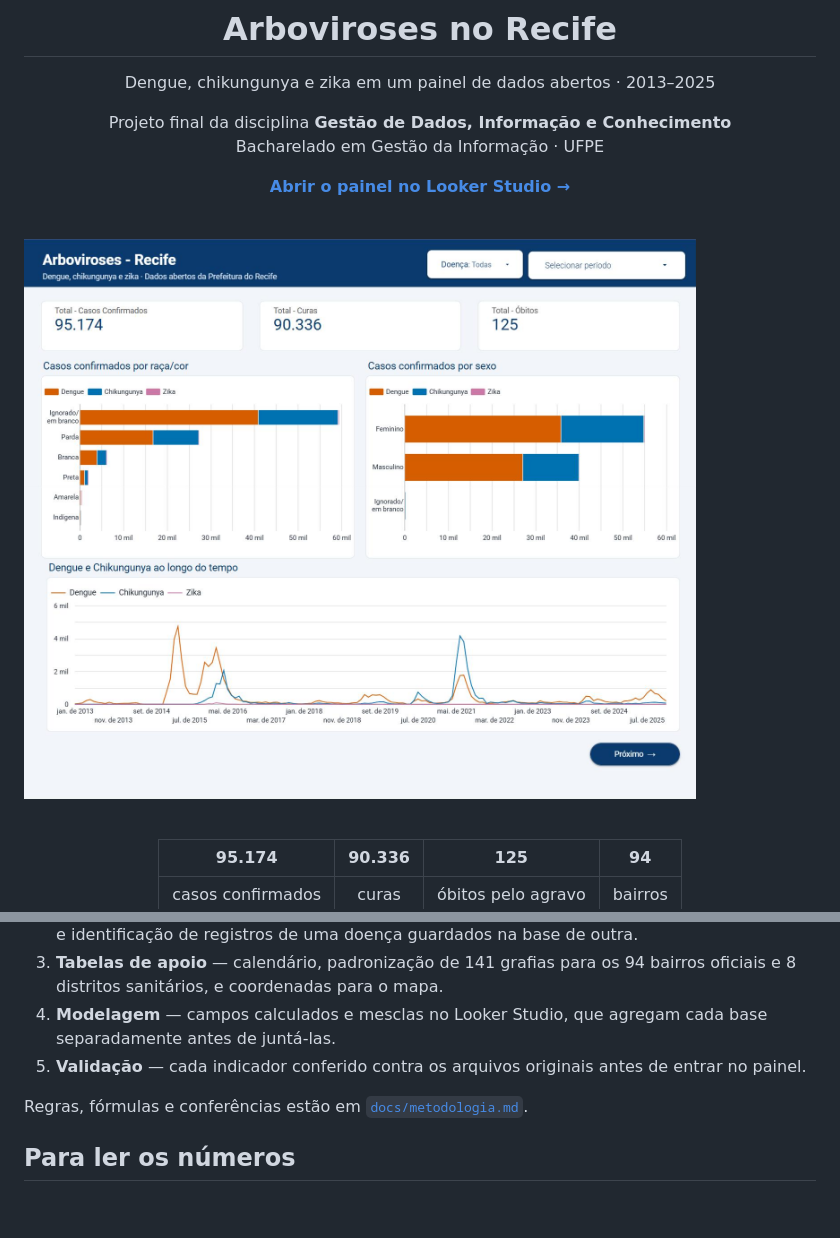
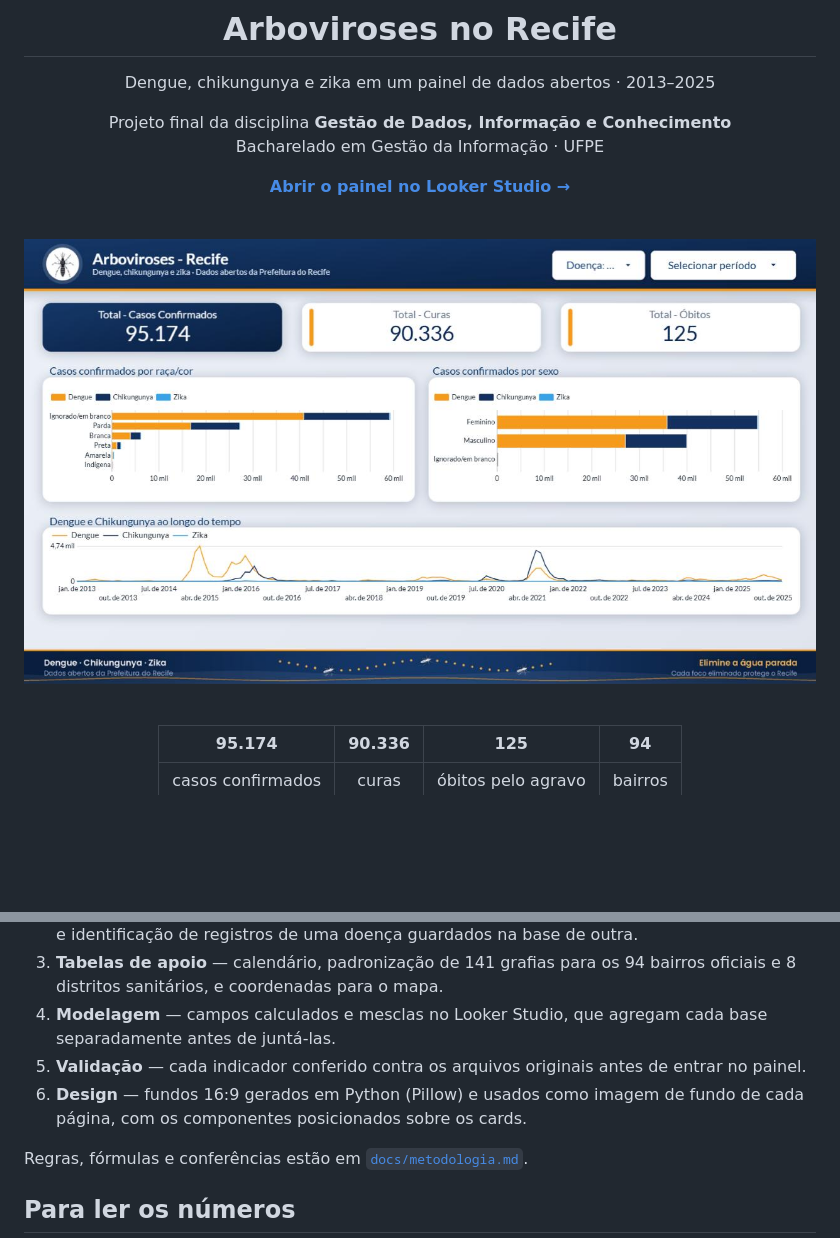
Before and after one commit to samuel07barbosa/arboviroses-recife, a Markdown page: README.md, 2 parts joined by grey strips. Rendered like a GitHub page; pictures changed too: docs/img/visao-geral.png; blank space fills up the shorter version.

```diff
--- a/README.md
+++ b/README.md
@@ -50,6 +58,7 @@ O indicador central é o **caso confirmado** pela classificação final do SINAN
 3. **Tabelas de apoio** — calendário, padronização de 141 grafias para os 94 bairros oficiais e 8 distritos sanitários, e coordenadas para o mapa.
 4. **Modelagem** — campos calculados e mesclas no Looker Studio, que agregam cada base separadamente antes de juntá-las.
 5. **Validação** — cada indicador conferido contra os arquivos originais antes de entrar no painel.
+6. **Design** — fundos 16:9 gerados em Python (Pillow) e usados como imagem de fundo de cada página, com os componentes posicionados sobre os cards.
 
 Regras, fórmulas e conferências estão em [`docs/metodologia.md`](docs/metodologia.md).
 
```
Also changed, not shown: other parts of README.md (+9 -1 lines), docs/img/fundos/fundo-sintomas-comorbidades.png (added), docs/img/fundos/fundo-territorio.png (added), docs/img/fundos/fundo-visao-geral.png (added), docs/img/sintomas-comorbidades.png, docs/img/territorio.png.
